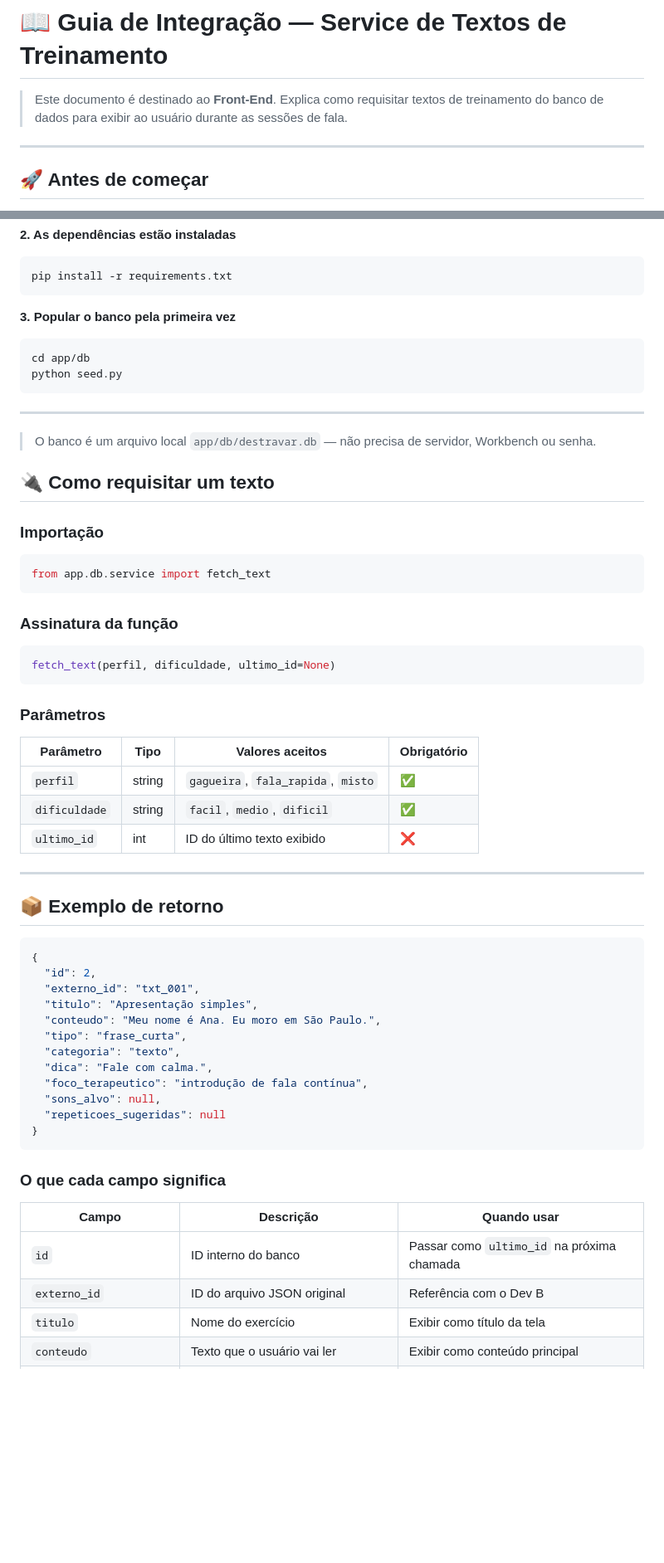
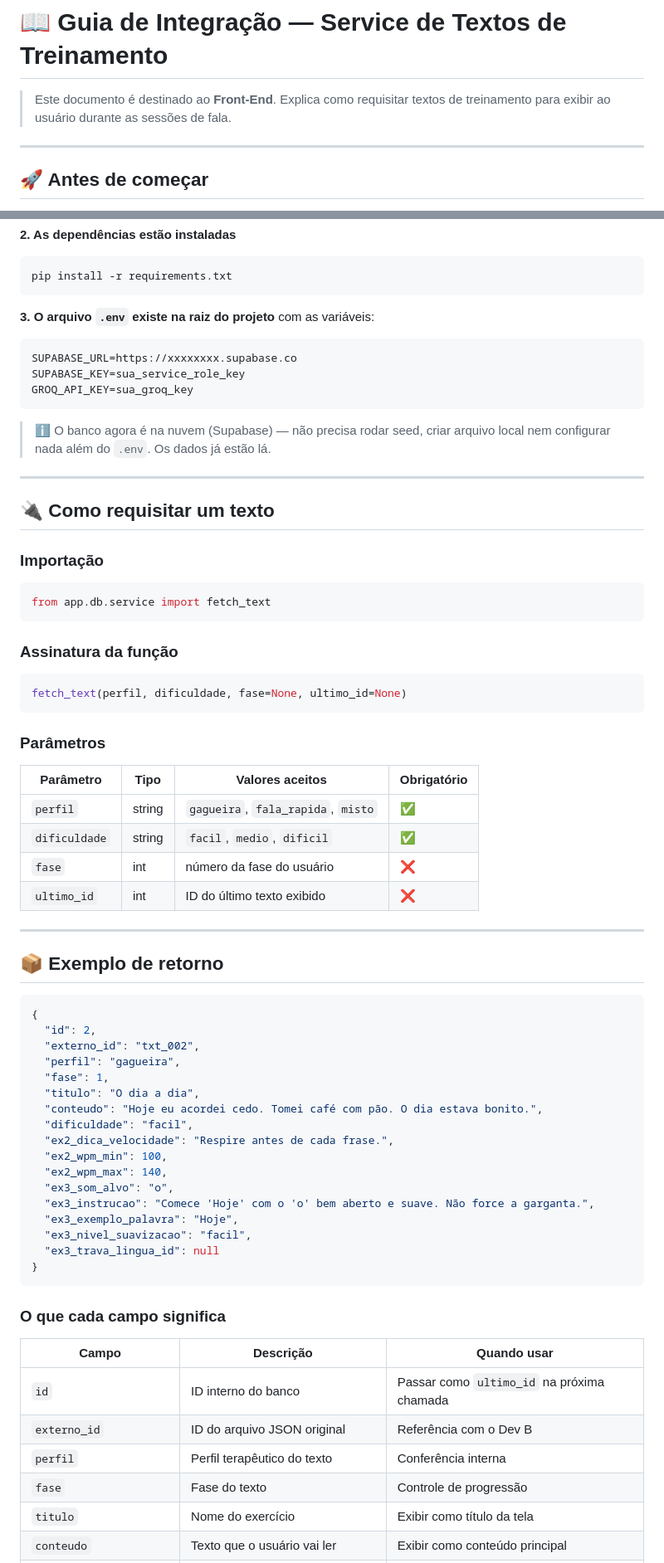
Before and after one commit to Sergio081007/Destravar, a Markdown page: app/db/README_FRONTEND.md, 2 parts joined by grey strips. Shown at 83% size. GitHub-like rendering; blank space fills up the shorter version.

Commit message:
Docs:atualização do readme do front-end

````diff
--- a/app/db/README_FRONTEND.md
+++ b/app/db/README_FRONTEND.md
@@ -1,6 +1,6 @@
 # 📖 Guia de Integração — Service de Textos de Treinamento
 
-> Este documento é destinado ao **Front-End**. Explica como requisitar textos de treinamento do banco de dados para exibir ao usuário durante as sessões de fala.
+> Este documento é destinado ao **Front-End**. Explica como requisitar textos de treinamento para exibir ao usuário durante as sessões de fala.
 
 ---
 
@@ -19,13 +19,16 @@ source venv/bin/activate
 pip install -r requirements.txt
 ```
 
-**3. Popular o banco pela primeira vez**
-```bash
-cd app/db
-python seed.py
+**3. O arquivo `.env` existe na raiz do projeto** com as variáveis:
 ```
+SUPABASE_URL=https://xxxxxxxx.supabase.co
+SUPABASE_KEY=sua_service_role_key
+GROQ_API_KEY=sua_groq_key
+```
+
+> ℹ️ O banco agora é na nuvem (Supabase) — não precisa rodar seed, criar arquivo local nem configurar nada além do `.env`. Os dados já estão lá.
+
 ---
-> O banco é um arquivo local `app/db/destravar.db` — não precisa de servidor, Workbench ou senha.
 
 ## 🔌 Como requisitar um texto
 
@@ -36,7 +39,7 @@ from app.db.service import fetch_text
 
 ### Assinatura da função
 ```python
-fetch_text(perfil, dificuldade, ultimo_id=None)
+fetch_text(perfil, dificuldade, fase=None, ultimo_id=None)
 ```
 
 ### Parâmetros
@@ -45,6 +48,7 @@ fetch_text(perfil, dificuldade, ultimo_id=None)
 |-----------|------|-----------------|-------------|
 | `perfil` | string | `gagueira`, `fala_rapida`, `misto` | ✅ |
 | `dificuldade` | string | `facil`, `medio`, `dificil` | ✅ |
+| `fase` | int | número da fase do usuário | ❌ |
 | `ultimo_id` | int | ID do último texto exibido | ❌ |
 
 ---
@@ -54,15 +58,20 @@ fetch_text(perfil, dificuldade, ultimo_id=None)
 ```json
 {
   "id": 2,
-  "externo_id": "txt_001",
-  "titulo": "Apresentação simples",
-  "conteudo": "Meu nome é Ana. Eu moro em São Paulo.",
-  "tipo": "frase_curta",
-  "categoria": "texto",
-  "dica": "Fale com calma.",
-  "foco_terapeutico": "introdução de fala contínua",
-  "sons_alvo": null,
-  "repeticoes_sugeridas": null
+  "externo_id": "txt_002",
+  "perfil": "gagueira",
+  "fase": 1,
+  "titulo": "O dia a dia",
+  "conteudo": "Hoje eu acordei cedo. Tomei café com pão. O dia estava bonito.",
+  "dificuldade": "facil",
+  "ex2_dica_velocidade": "Respire antes de cada frase.",
+  "ex2_wpm_min": 100,
+  "ex2_wpm_max": 140,
+  "ex3_som_alvo": "o",
+  "ex3_instrucao": "Comece 'Hoje' com o 'o' bem aberto e suave. Não force a garganta.",
+  "ex3_exemplo_palavra": "Hoje",
+  "ex3_nivel_suavizacao": "facil",
+  "ex3_trava_lingua_id": null
 }
 ```
 
@@ -72,5 +81,7 @@ fetch_text(perfil, dificuldade, ultimo_id=None)
 |-------|-----------|-------------|
 | `id` | ID interno do banco | Passar como `ultimo_id` na próxima chamada |
 | `externo_id` | ID do arquivo JSON original | Referência com o Dev B |
+| `perfil` | Perfil terapêutico do texto | Conferência interna |
+| `fase` | Fase do texto | Controle de progressão |
 | `titulo` | Nome do exercício | Exibir como título da tela |
 | `conteudo` | Texto que o usuário vai ler | Exibir como conteúdo principal |
````
Also changed, not shown: other parts of app/db/README_FRONTEND.md (+40 -9 lines).
